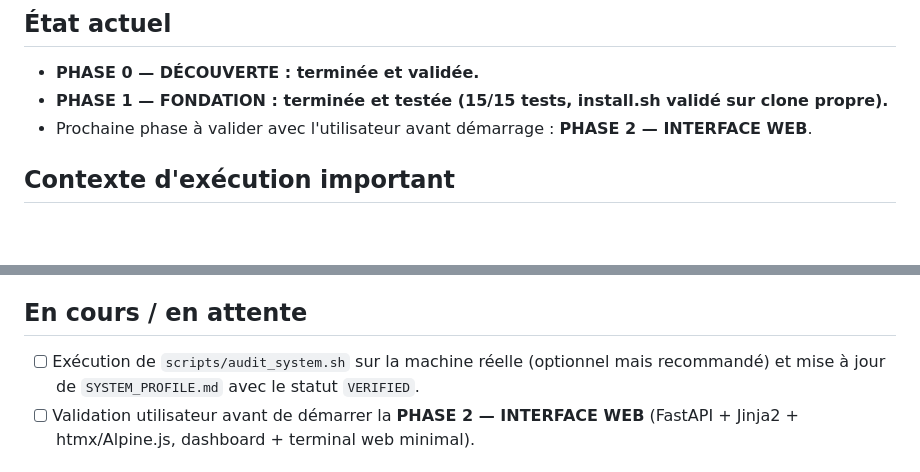
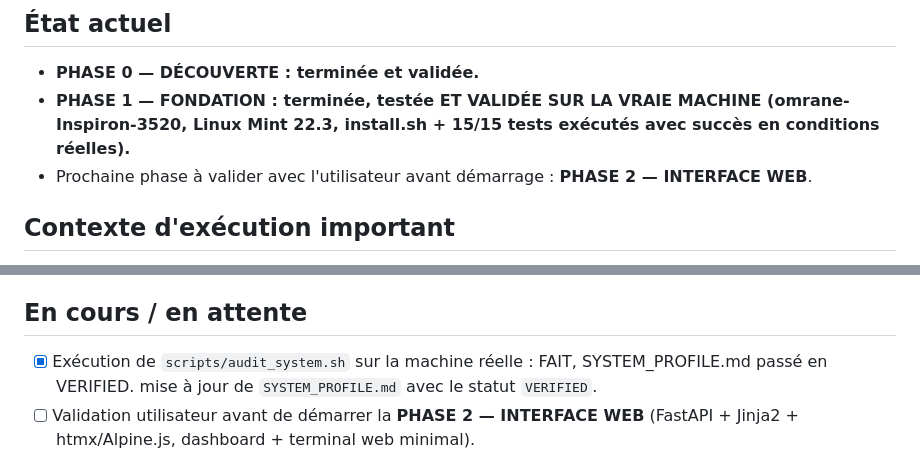
Before and after one commit to mlinux952-code/S1M0NE, a Markdown page: PROJECT_STATE.md, 2 parts joined by grey strips. Rendered like a GitHub page; blank space fills up the shorter version.

```diff
--- a/PROJECT_STATE.md
+++ b/PROJECT_STATE.md
@@ -6,7 +6,7 @@
 ## État actuel
 
 - **PHASE 0 — DÉCOUVERTE : terminée et validée.**
-- **PHASE 1 — FONDATION : terminée et testée (15/15 tests, install.sh validé sur clone propre).**
+- **PHASE 1 — FONDATION : terminée, testée ET VALIDÉE SUR LA VRAIE MACHINE (omrane-Inspiron-3520, Linux Mint 22.3, install.sh + 15/15 tests exécutés avec succès en conditions réelles).**
 - Prochaine phase à valider avec l'utilisateur avant démarrage : **PHASE 2 — INTERFACE WEB**.
 
 ## Contexte d'exécution important
@@ -46,7 +46,7 @@
 
 ## En cours / en attente
 
-- [ ] Exécution de `scripts/audit_system.sh` sur la machine réelle (optionnel mais recommandé) et
+- [x] Exécution de `scripts/audit_system.sh` sur la machine réelle : FAIT, SYSTEM_PROFILE.md passé en VERIFIED.
       mise à jour de `SYSTEM_PROFILE.md` avec le statut `VERIFIED`.
 - [ ] Validation utilisateur avant de démarrer la **PHASE 2 — INTERFACE WEB** (FastAPI + Jinja2 +
       htmx/Alpine.js, dashboard + terminal web minimal).
```
Also changed, not shown: SYSTEM_PROFILE.md (+47 -30 lines).
